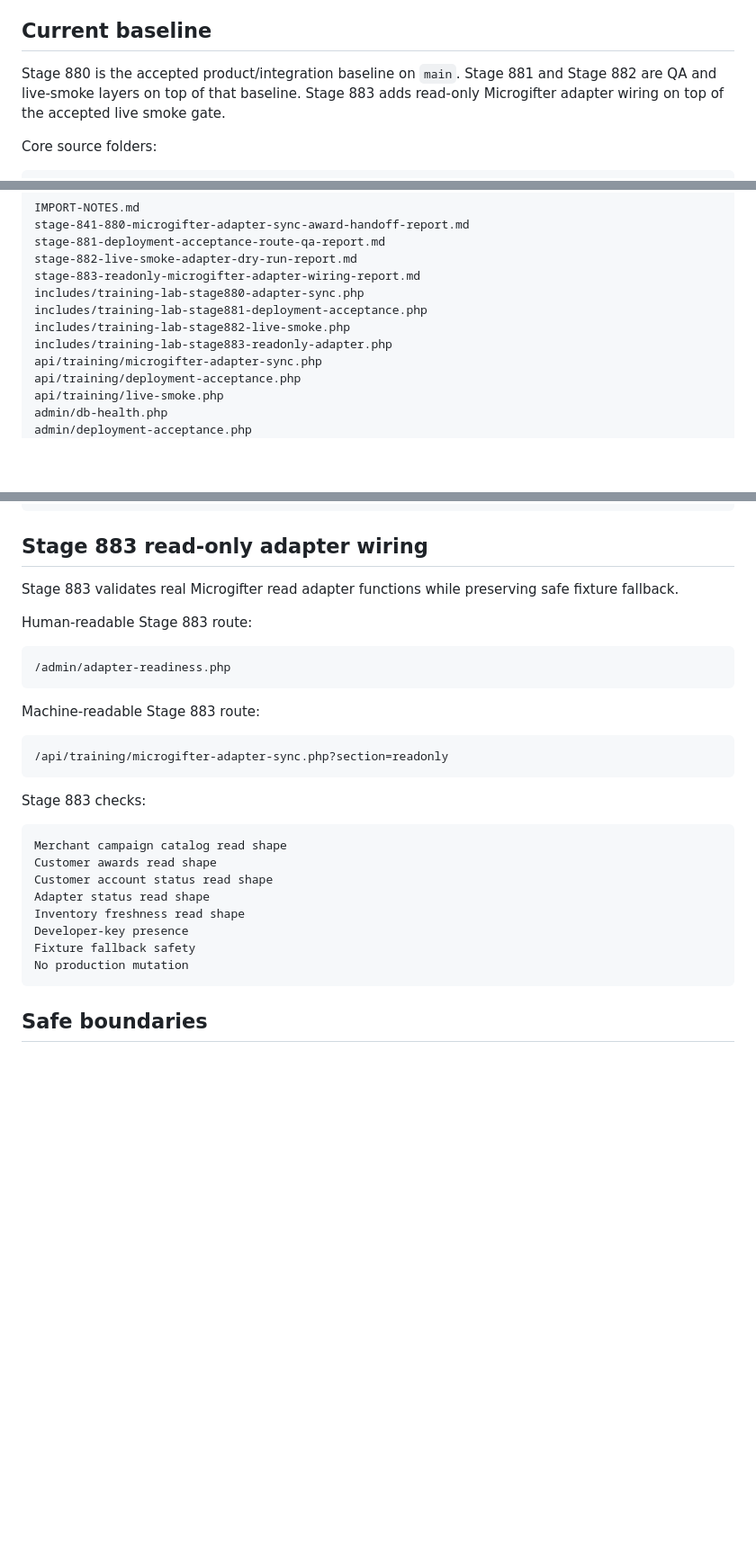
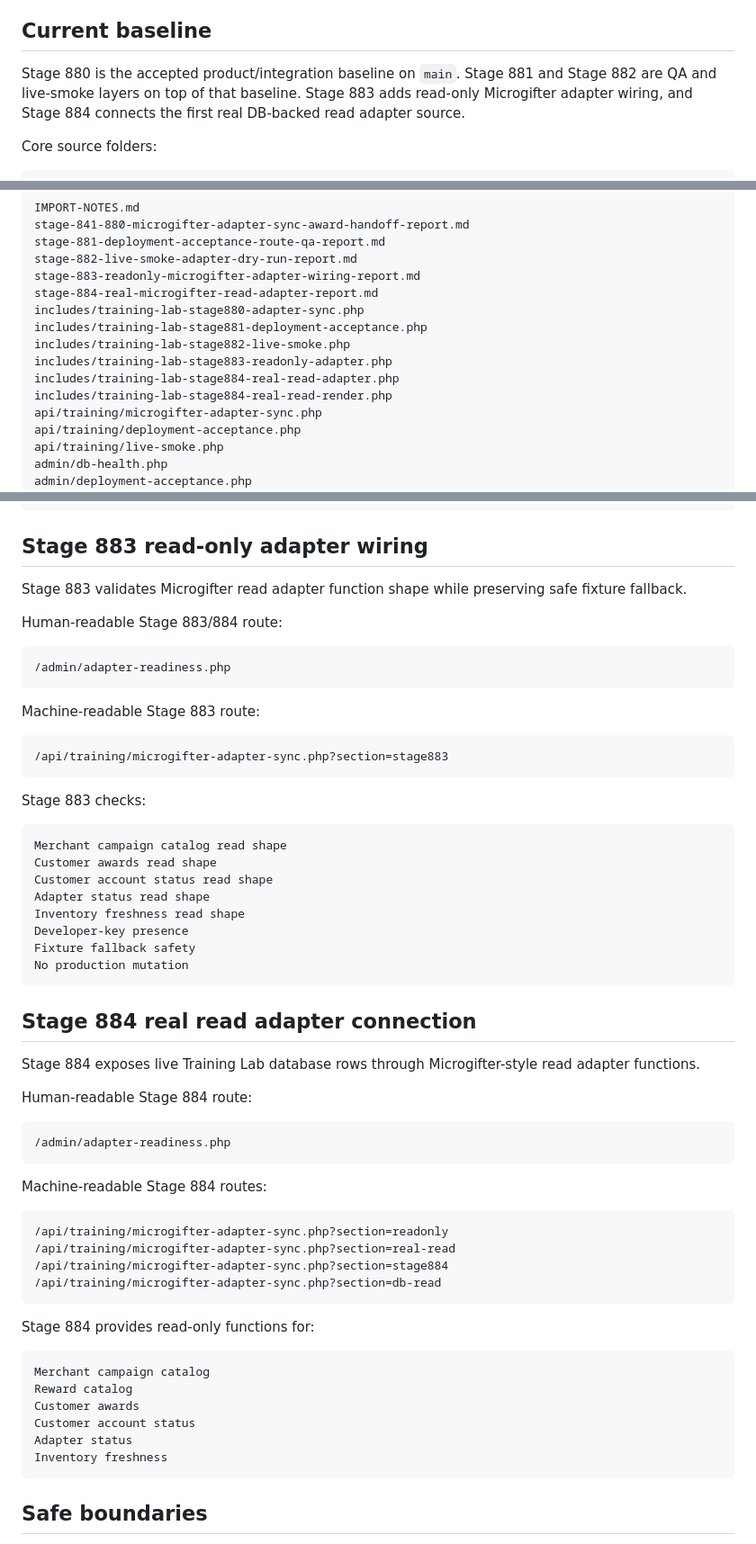
Before and after one commit to bigriversocial74/training-lab, a Markdown page: README.md, 3 parts joined by grey strips. Shown at 90% size. Drawn GitHub-style; blank space fills up the shorter version.

Commit message:
Document Stage 884 real read adapter

````diff
--- a/README.md
+++ b/README.md
@@ -4,7 +4,7 @@ This repository now contains the unpacked Stage 880 Training Lab baseline as rea
 
 ## Current baseline
 
-Stage 880 is the accepted product/integration baseline on `main`. Stage 881 and Stage 882 are QA and live-smoke layers on top of that baseline. Stage 883 adds read-only Microgifter adapter wiring on top of the accepted live smoke gate.
+Stage 880 is the accepted product/integration baseline on `main`. Stage 881 and Stage 882 are QA and live-smoke layers on top of that baseline. Stage 883 adds read-only Microgifter adapter wiring, and Stage 884 connects the first real DB-backed read adapter source.
 
 Core source folders:
 
@@ -27,10 +27,13 @@ stage-841-880-microgifter-adapter-sync-award-handoff-report.md
 stage-881-deployment-acceptance-route-qa-report.md
 stage-882-live-smoke-adapter-dry-run-report.md
 stage-883-readonly-microgifter-adapter-wiring-report.md
+stage-884-real-microgifter-read-adapter-report.md
 includes/training-lab-stage880-adapter-sync.php
 includes/training-lab-stage881-deployment-acceptance.php
 includes/training-lab-stage882-live-smoke.php
 includes/training-lab-stage883-readonly-adapter.php
+includes/training-lab-stage884-real-read-adapter.php
+includes/training-lab-stage884-real-read-render.php
 api/training/microgifter-adapter-sync.php
 api/training/deployment-acceptance.php
 api/training/live-smoke.php
@@ -219,9 +222,9 @@ Award handoff preview
 
 ## Stage 883 read-only adapter wiring
 
-Stage 883 validates real Microgifter read adapter functions while preserving safe fixture fallback.
+Stage 883 validates Microgifter read adapter function shape while preserving safe fixture fallback.
 
-Human-readable Stage 883 route:
+Human-readable Stage 883/884 route:
 
 ```text
 /admin/adapter-readiness.php
@@ -230,7 +233,7 @@ Human-readable Stage 883 route:
 Machine-readable Stage 883 route:
 
 ```text
-/api/training/microgifter-adapter-sync.php?section=readonly
+/api/training/microgifter-adapter-sync.php?section=stage883
 ```
 
 Stage 883 checks:
@@ -244,6 +247,36 @@ Inventory freshness read shape
 Developer-key presence
 Fixture fallback safety
 No production mutation
+```
+
+## Stage 884 real read adapter connection
+
+Stage 884 exposes live Training Lab database rows through Microgifter-style read adapter functions.
+
+Human-readable Stage 884 route:
+
+```text
+/admin/adapter-readiness.php
+```
+
+Machine-readable Stage 884 routes:
+
+```text
+/api/training/microgifter-adapter-sync.php?section=readonly
+/api/training/microgifter-adapter-sync.php?section=real-read
+/api/training/microgifter-adapter-sync.php?section=stage884
+/api/training/microgifter-adapter-sync.php?section=db-read
+```
+
+Stage 884 provides read-only functions for:
+
+```text
+Merchant campaign catalog
+Reward catalog
+Customer awards
+Customer account status
+Adapter status
+Inventory freshness
 ```
 
 ## Safe boundaries
````
Also changed, not shown: other parts of README.md (+2 -1 lines).
